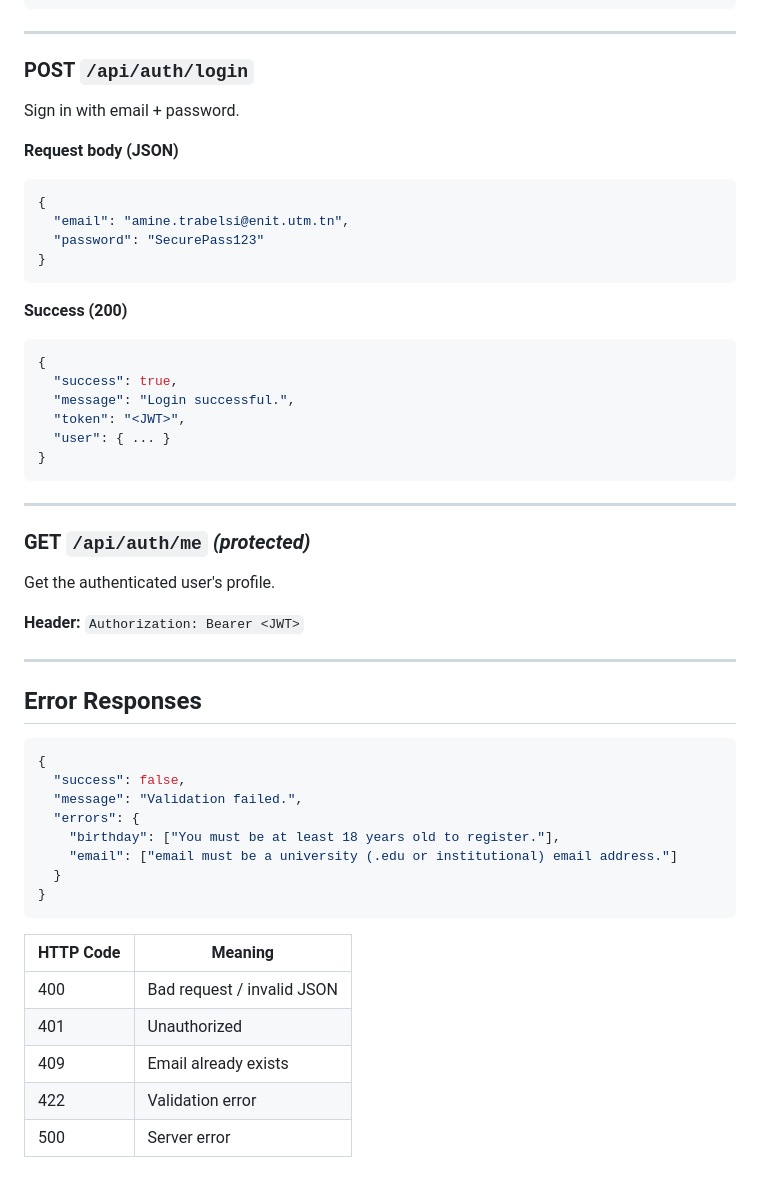
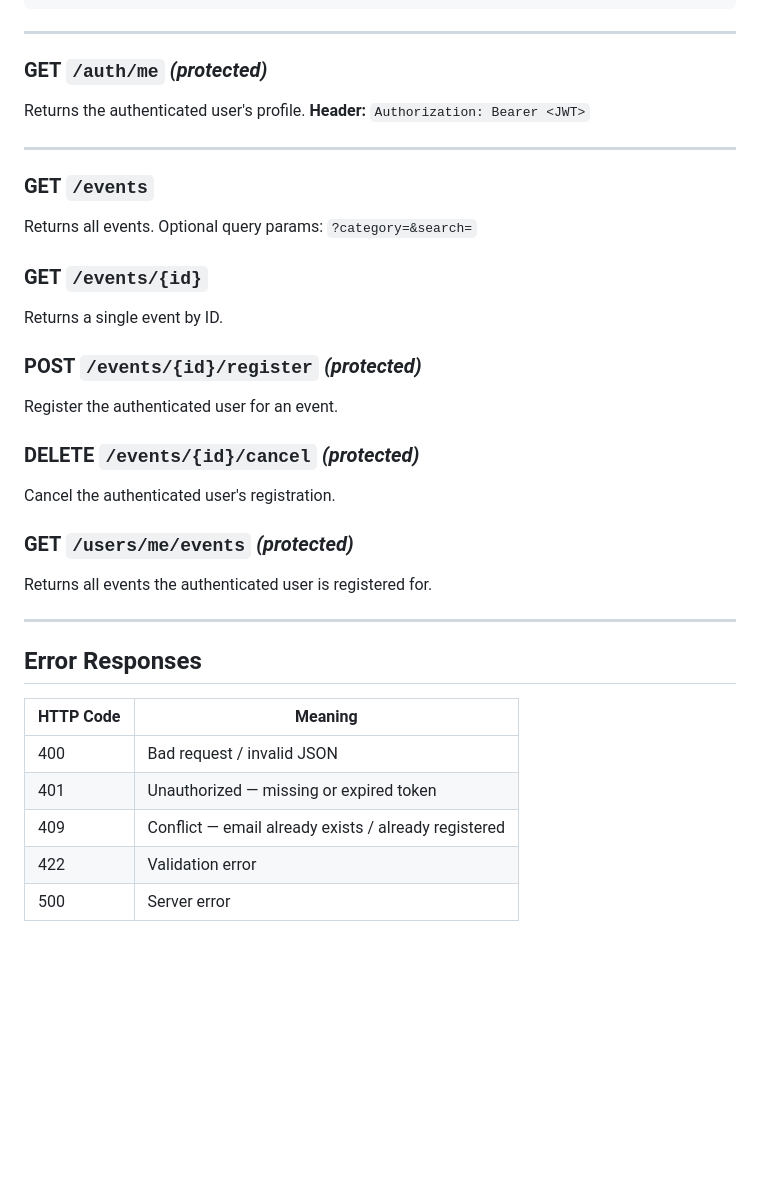
Before and after one commit to Abdel-Hakim9/Web, a Markdown page: backend/README.md, the part around one of its changes. Drawn GitHub-style; blank space fills up the shorter version.

````diff
--- a/backend/README.md
+++ b/backend/README.md
@@ -91,53 +156,35 @@ Create a new account.
 
 ---
 
-### POST `/api/auth/login`
-Sign in with email + password.
-
-**Request body (JSON)**
-```json
-{
-  "email": "amine.trabelsi@enit.utm.tn",
-  "password": "SecurePass123"
-}
-```
-
-**Success (200)**
-```json
-{
-  "success": true,
-  "message": "Login successful.",
-  "token": "<JWT>",
-  "user": { ... }
-}
-```
+### GET `/auth/me` *(protected)*
+Returns the authenticated user's profile.
+**Header:** `Authorization: Bearer <JWT>`
 
 ---
 
-### GET `/api/auth/me`  *(protected)*
-Get the authenticated user's profile.
+### GET `/events`
+Returns all events. Optional query params: `?category=&search=`
 
-**Header:** `Authorization: Bearer <JWT>`
+### GET `/events/{id}`
+Returns a single event by ID.
+
+### POST `/events/{id}/register` *(protected)*
+Register the authenticated user for an event.
+
+### DELETE `/events/{id}/cancel` *(protected)*
+Cancel the authenticated user's registration.
+
+### GET `/users/me/events` *(protected)*
+Returns all events the authenticated user is registered for.
 
 ---
 
 ## Error Responses
 
-```json
-{
-  "success": false,
-  "message": "Validation failed.",
-  "errors": {
-    "birthday": ["You must be at least 18 years old to register."],
-    "email": ["email must be a university (.edu or institutional) email address."]
-  }
-}
-```
-
 | HTTP Code | Meaning |
 |---|---|
 | 400 | Bad request / invalid JSON |
-| 401 | Unauthorized |
-| 409 | Email already exists |
+| 401 | Unauthorized — missing or expired token |
+| 409 | Conflict — email already exists / already registered |
 | 422 | Validation error |
 | 500 | Server error |
````
Also changed, not shown: other parts of backend/README.md (+110 -45 lines).
